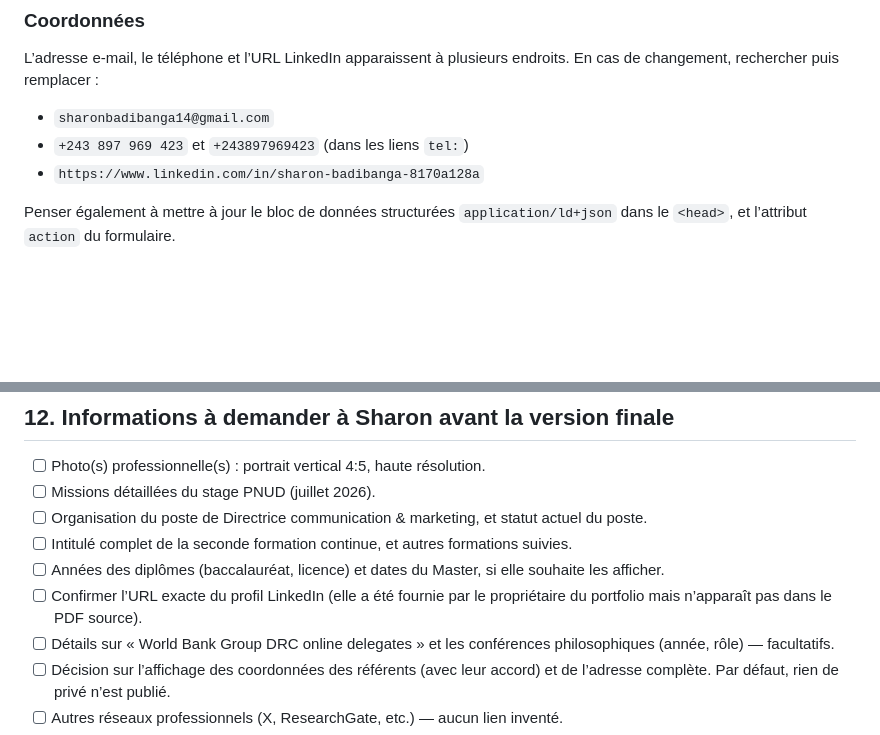
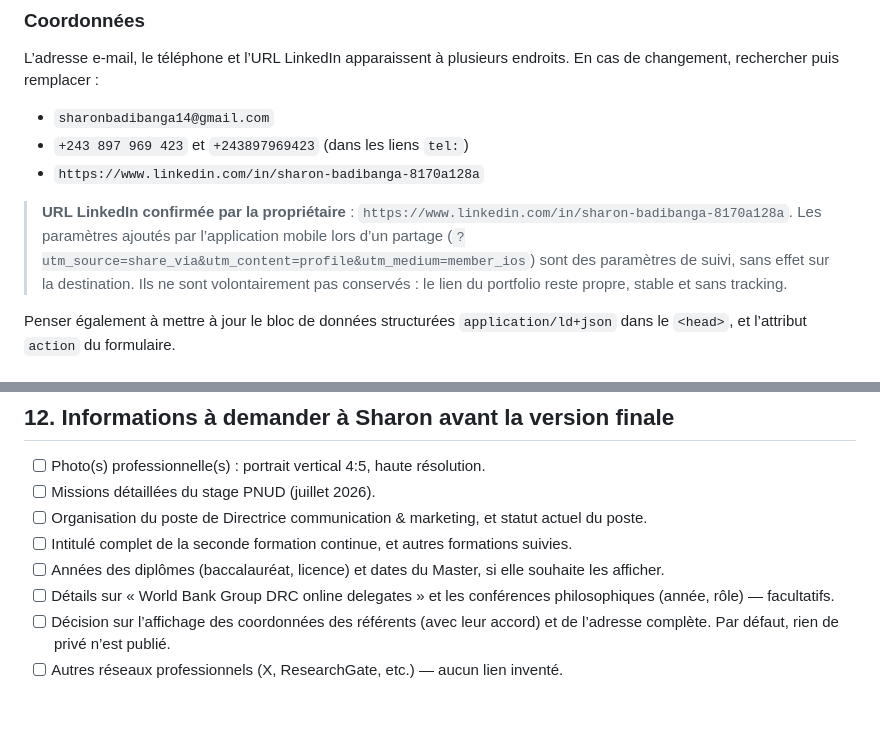
Before and after one commit to golomingisem0-spec/portfolio-de-Sharon, a Markdown page: README.md, 2 parts joined by grey strips. Drawn GitHub-style; blank space fills up the shorter version.

Commit message:
Confirmer l'URL LinkedIn dans la documentation

```diff
--- a/README.md
+++ b/README.md
@@ -137,6 +137,11 @@ changement, rechercher puis remplacer :
 - `sharonbadibanga14@gmail.com`
 - `+243 897 969 423` et `+243897969423` (dans les liens `tel:`)
 - `https://www.linkedin.com/in/sharon-badibanga-8170a128a`
+
+> **URL LinkedIn confirmée par la propriétaire** : `https://www.linkedin.com/in/sharon-badibanga-8170a128a`.
+> Les paramètres ajoutés par l’application mobile lors d’un partage (`?utm_source=share_via&utm_content=profile&utm_medium=member_ios`)
+> sont des paramètres de suivi, sans effet sur la destination. Ils ne sont volontairement pas
+> conservés : le lien du portfolio reste propre, stable et sans tracking.
 
 Penser également à mettre à jour le bloc de données structurées `application/ld+json` dans le
 `<head>`, et l’attribut `action` du formulaire.
@@ -315,8 +320,6 @@ Après déploiement :
 - [ ] Organisation du poste de Directrice communication & marketing, et statut actuel du poste.
 - [ ] Intitulé complet de la seconde formation continue, et autres formations suivies.
 - [ ] Années des diplômes (baccalauréat, licence) et dates du Master, si elle souhaite les afficher.
-- [ ] Confirmer l’URL exacte du profil LinkedIn (elle a été fournie par le propriétaire du
-      portfolio mais n’apparaît pas dans le PDF source).
 - [ ] Détails sur « World Bank Group DRC online delegates » et les conférences philosophiques
       (année, rôle) — facultatifs.
 - [ ] Décision sur l’affichage des coordonnées des référents (avec leur accord) et de l’adresse
```
